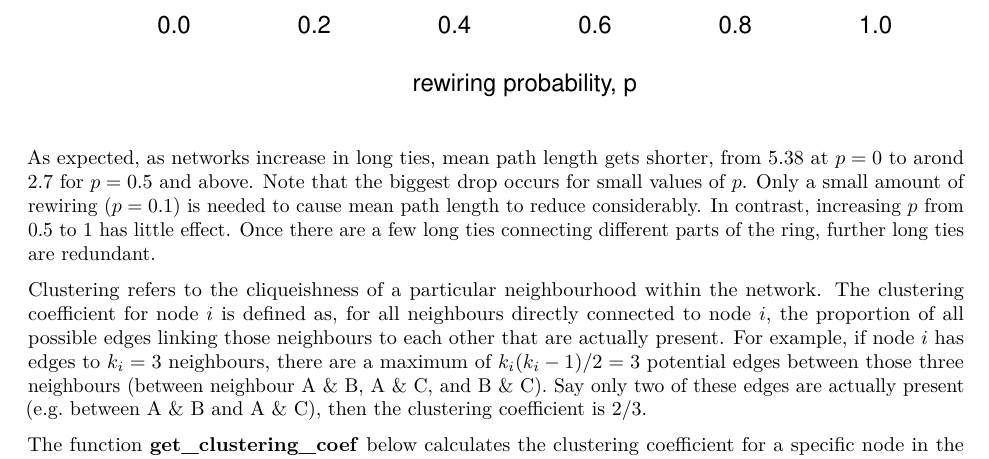
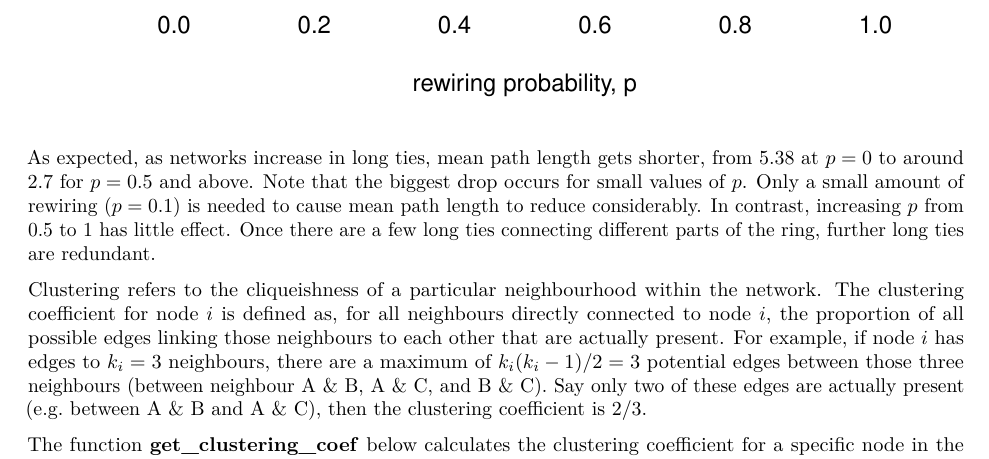
Before and after one commit to amesoudi/cultural_evolution_ABM_tutorial, an R Markdown document (ABMmodels_model14_social_networks.Rmd): part of page 13 of 22, cut so that both start at the same text. Rendered offline with R 4.5, knitr and Pandoc, then LaTeX, with nearby package versions; code that draws random numbers runs with fixed seeds of ours; some code elsewhere in the file could not run offline.

Commit message:
Add files via upload

````diff
--- a/ABMmodels_model14_social_networks.Rmd
+++ b/ABMmodels_model14_social_networks.Rmd
@@ -412,7 +412,7 @@ plot(x = p,
 
 ```
 
-As expected, as networks increase in long ties, mean path length gets shorter, from 5.38 at $p = 0$ to arond 2.7 for $p = 0.5$ and above. Note that the biggest drop occurs for small values of $p$. Only a small amount of rewiring ($p = 0.1$) is needed to cause mean path length to reduce considerably. In contrast, increasing $p$ from 0.5 to 1 has little effect. Once there are a few long ties connecting different parts of the ring, further long ties are redundant.
+As expected, as networks increase in long ties, mean path length gets shorter, from 5.38 at $p = 0$ to around 2.7 for $p = 0.5$ and above. Note that the biggest drop occurs for small values of $p$. Only a small amount of rewiring ($p = 0.1$) is needed to cause mean path length to reduce considerably. In contrast, increasing $p$ from 0.5 to 1 has little effect. Once there are a few long ties connecting different parts of the ring, further long ties are redundant.
 
 Clustering refers to the cliqueishness of a particular neighbourhood within the network. The clustering coefficient for node $i$ is defined as, for all neighbours directly connected to node $i$, the proportion of all possible edges linking those neighbours to each other that are actually present. For example, if node $i$ has edges to $k_i = 3$ neighbours, there are a maximum of $k_i(k_i - 1)/2 = 3$ potential edges between those three neighbours (between neighbour A & B, A & C, and B & C). Say only two of these edges are actually present (e.g. between A & B and A & C), then the clustering coefficient is 2/3.
 
````
